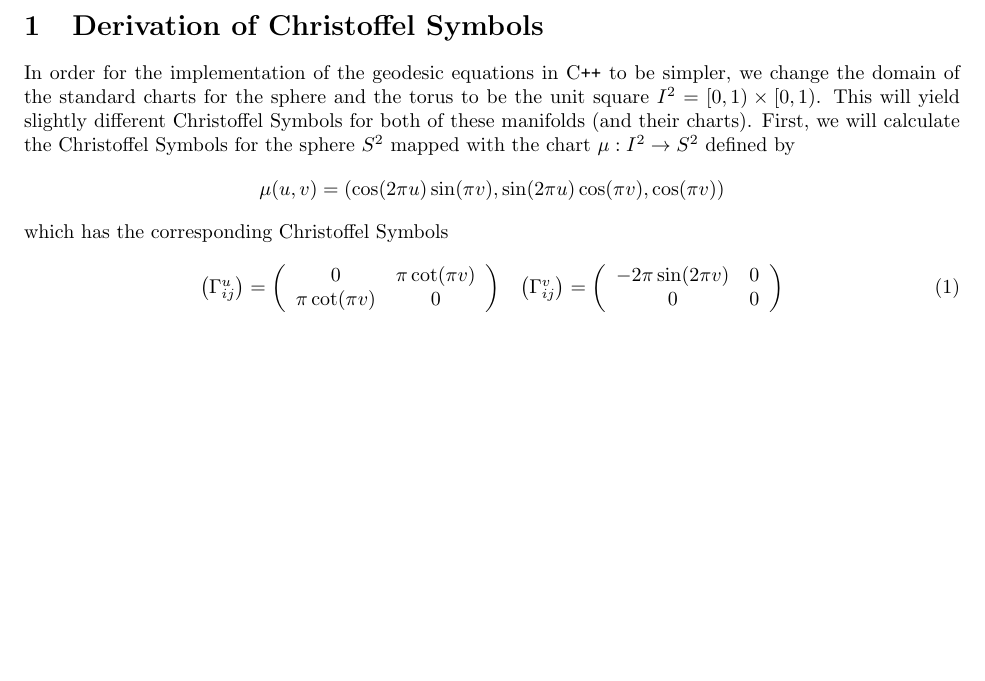
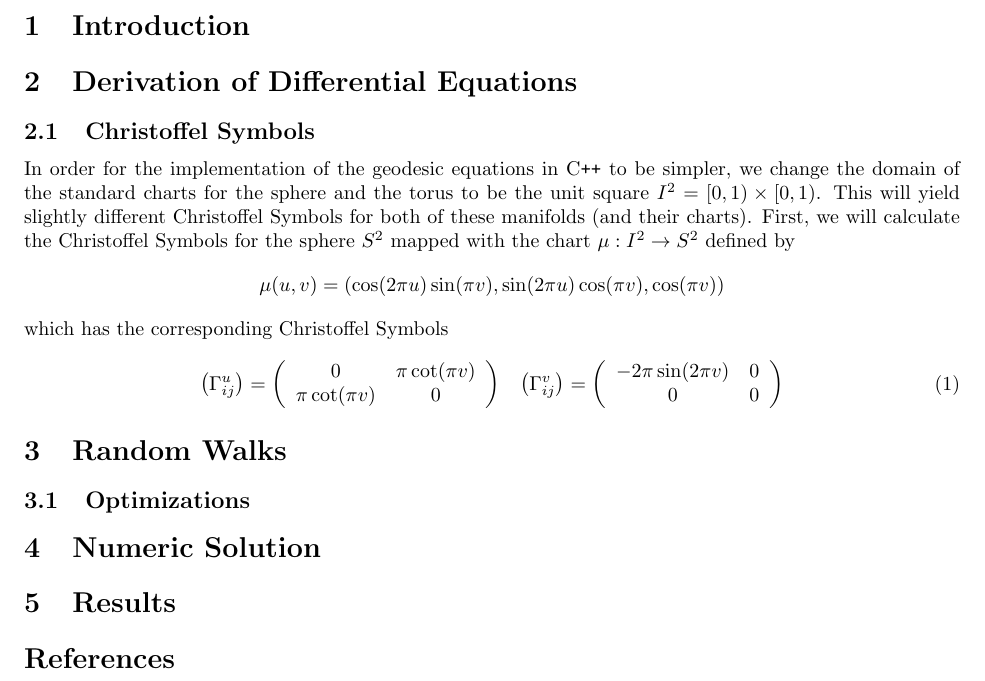
Before and after one commit to tomeichlersmith/RandomManifoldWalks, a LaTeX document (Report/Report.tex): part of the page, cut at the place of the change, the shorter picture padded with empty space. Compiled offline with pdfLaTeX.

Commit message:
Added skeleton outline

```diff
--- a/Report/Report.tex
+++ b/Report/Report.tex
@@ -3,12 +3,16 @@
 \usepackage[margin=1in]{geometry}
 
 \title{Random Walks on Simple Two-Dimensional Manifolds}
-\author{Tom Eichlersmith}
+\author{Tom Eichlersmith \\ Art Guetter (adv)}
 
 \begin{document}
 
-\section{Derivation of Christoffel Symbols}
+\section{Introduction}
 
+
+\section{Derivation of Differential Equations}
+
+	\subsection{Christoffel Symbols}
 		In order for the implementation of the geodesic equations in C\texttt{++} to be simpler, we change the domain of the standard charts for the sphere and the torus to be the unit square $I^2 = [0,1) \times [0,1)$.
 		This will yield slightly different Christoffel Symbols for both of these manifolds (and their charts).
 		First, we will calculate the Christoffel Symbols for the sphere $S^2$ mapped with the chart $\mu:I^2 \to S^2$ defined by
@@ -27,5 +31,15 @@ which has the corresponding Christoffel Symbols
 			\end{array}
 		\end{equation}
 
+\section{Random Walks}
+
+	\subsection{Optimizations}
+
+\section{Numeric Solution}
+
+\section{Results}
+
+\bibliographystyle{plain}
+\bibliography{../../References/References_MathDHP_201718}
 
 \end{document}
```
Also changed, not shown: 1 other file. Lines whose indentation alone changed are shown as unchanged.
